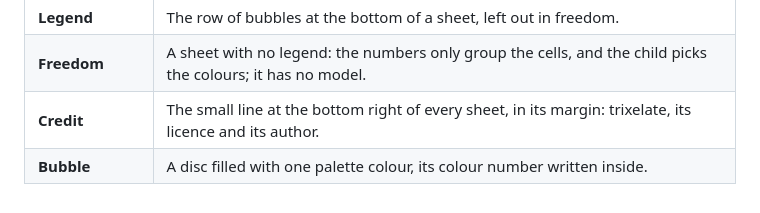
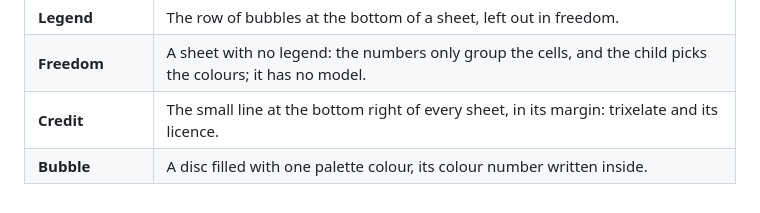
Before and after one commit to Maeevick/trixelate, a Markdown page: GLOSSARY.md, the part around the change. Drawn GitHub-style.

```diff
--- a/GLOSSARY.md
+++ b/GLOSSARY.md
@@ -18,5 +18,5 @@ The words trixelate's code and docs use, read before naming anything.
 | **Margin** | The blank paper around the sheet's content, 20 mm unless asked otherwise. |
 | **Legend** | The row of bubbles at the bottom of a sheet, left out in freedom. |
 | **Freedom** | A sheet with no legend: the numbers only group the cells, and the child picks the colours; it has no model. |
-| **Credit** | The small line at the bottom right of every sheet, in its margin: trixelate, its licence and its author. |
+| **Credit** | The small line at the bottom right of every sheet, in its margin: trixelate and its licence. |
 | **Bubble** | A disc filled with one palette colour, its colour number written inside. |
```
Also changed, not shown: README.md (+1 -1 lines), sample/goblin.model.png, sample/goblin.sheet.png, 4 other files.
